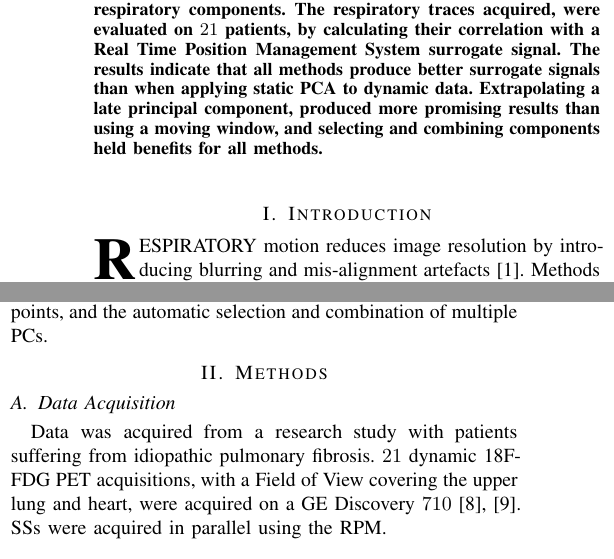
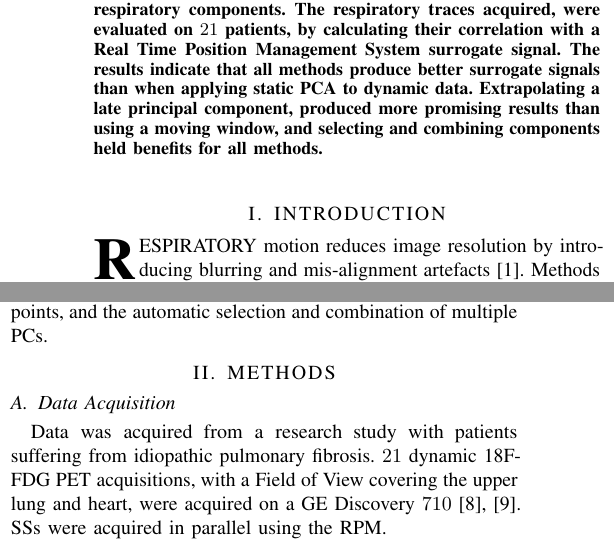
Before and after one commit to ALEXJAZZ008008/mic_submission_2022_ddg, a LaTeX paper (main.tex, which reads body.tex): two parts of the columns of page 1 of 4, joined at a grey line, cut so that both start at the same text. Compiled offline with pdfLaTeX; a missing font is replaced by an installed copy or a similar font; a LaTeX package or settings file that is missing is left out.

Commit message:
Updates from Overleaf

```diff
--- a/body.tex
+++ b/body.tex
@@ -1,4 +1,4 @@
-\section{Introduction} \label{sec:introduction}
+\section{INTRODUCTION} \label{sec:introduction}
     \IEEEPARstart{R}{espiratory} motion reduces image resolution by introducing blurring and mis-alignment artefacts~\cite{Nehmeh2008a}. Methods of \gls{MC} include gated reconstruction; bin the acquisition based on a \gls{SS}. This \gls{SS} is a respiratory trace which reflects the position of the patient in the respiratory cycle over time~\cite{Kesner2010AMethods, Kesner2013GatingPET}. Methods to determine the \gls{SS} include those which use an external device, for instance, the \gls{RPM}~\cite{Bettinardi2013Motion-trackingPET/CT}. A disadvantage of such methods are that they require the use of additional equipment, and a change to clinical practice. Thus, data driven methods to extract the \gls{SS} have become an alternative for static \acrshort{PET} data. However, current data driven methods are adversely affected by the radiotracer kinetics of a dynamic \acrshort{PET} acquisition; where the tracer is injected after the beginning of the scan. As an example, methods that use dimensionality reduction (such as \acrshort{PCA}~\cite{Thielemans2011, Bertolli2018Data-DrivenTomography}) are hampered by the fact that at the start of the scan, rapid redistribution of the radiotracer causes more variance in the data, than the respiratory motion.
 
     Previously, work was performed to extend \gls{SAM} to be robust to radiotracer kinetics. This work proposed the use of \gls{STFT}, to generate masks for \gls{SAM}. This was called \gls{KRG}~\cite{Schleyer2014}. \gls{STFT} operates by splitting the data into time windows, and doing a \acrlong{FFT} on them independently. This could be approximated by windowing the data first, and then performing \gls{SAM}.
@@ -7,7 +7,7 @@
 
 % \vspace{-0.5cm}
 
-\section{Methods} \label{sec:methods}
+\section{METHODS} \label{sec:methods}
     \subsection{Data Acquisition} \label{sec:data_acquisition}
         Data was acquired from a research study with patients suffering from idiopathic pulmonary fibrosis. $21$ dynamic \acrshort{18F-FDG} \acrshort{PET} acquisitions, with a \acrlong{FOV} covering the upper lung and heart, were acquired on a \acrshort{GE} Discovery $710$~\cite{Oh2019OptimalTreatment, Emond2020EffectReconstruction}. \glss{SS} were acquired in parallel using the \gls{RPM}.
 
```
Also changed, not shown: body.tex (4 more changed lines).
